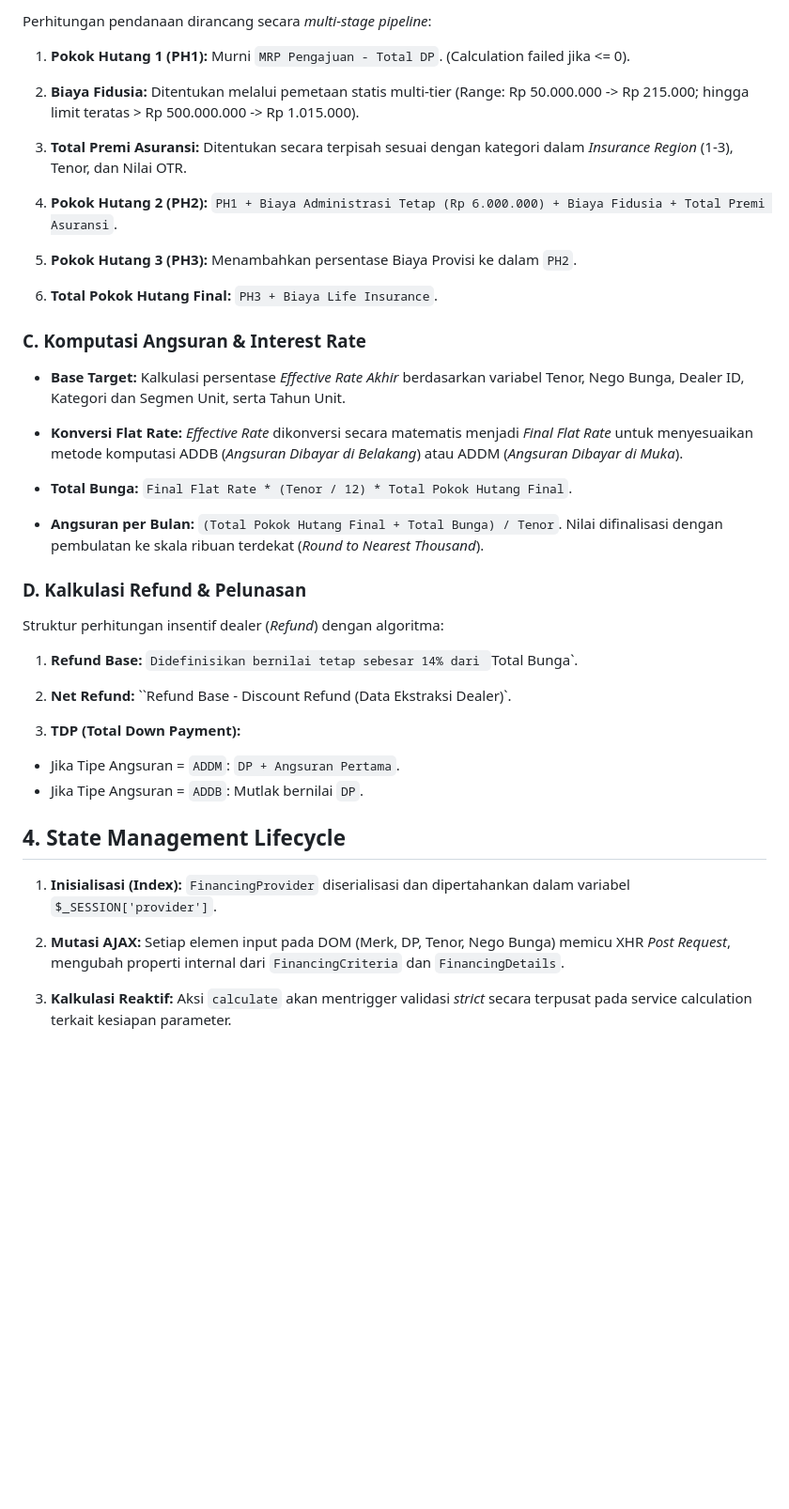
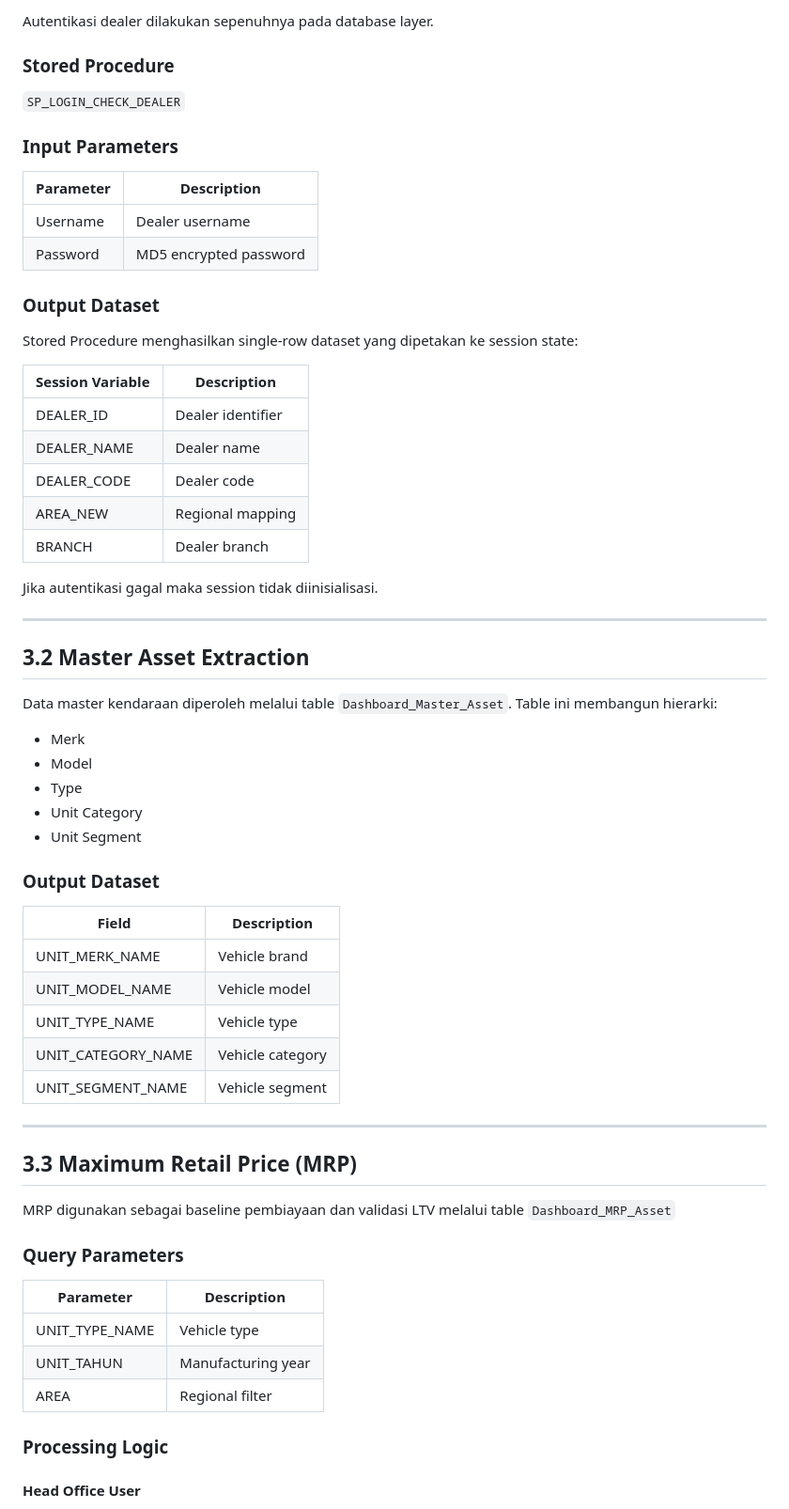
Before and after one commit to rahielhafizh/Simulasi-Angsuran-Mokas, a Markdown page: README.md, the part around one of its changes. Shown at 94% size. Drawn GitHub-style; blank space fills up the shorter version.

```diff
--- a/README.md
+++ b/README.md
@@ -65,63 +72,68 @@ Sistem mengeksekusi validasi persentase batas bawah _Down Payment_ (DP) yang ber
 
-Perhitungan pendanaan dirancang secara _multi-stage pipeline_:
+Autentikasi dealer dilakukan sepenuhnya pada database layer.
 
-1. **Pokok Hutang 1 (PH1):**
-   Murni `MRP Pengajuan - Total DP`.
-   (Calculation failed jika <= 0).
+### Stored Procedure
 
-2. **Biaya Fidusia:**
-   Ditentukan melalui pemetaan statis multi-tier (Range: Rp 50.000.000 -> Rp 215.000; hingga limit teratas > Rp 500.000.000 -> Rp 1.015.000).
+`SP_LOGIN_CHECK_DEALER`
 
-3. **Total Premi Asuransi:**
-   Ditentukan secara terpisah sesuai dengan kategori dalam _Insurance Region_ (1-3), Tenor, dan Nilai OTR.
+### Input Parameters
 
-4. **Pokok Hutang 2 (PH2):**
-   `PH1 + Biaya Administrasi Tetap (Rp 6.000.000) + Biaya Fidusia + Total Premi Asuransi`.
+| Parameter | Description            |
+| --------- | ---------------------- |
+| Username  | Dealer username        |
+| Password  | MD5 encrypted password |
 
-5. **Pokok Hutang 3 (PH3):**
-   Menambahkan persentase Biaya Provisi ke dalam `PH2`.
+### Output Dataset
 
-6. **Total Pokok Hutang Final:**
-   `PH3 + Biaya Life Insurance`.
+Stored Procedure menghasilkan single-row dataset yang dipetakan ke session state:
 
-### C. Komputasi Angsuran & Interest Rate
+| Session Variable | Description       |
+| ---------------- | ----------------- |
+| DEALER_ID        | Dealer identifier |
+| DEALER_NAME      | Dealer name       |
+| DEALER_CODE      | Dealer code       |
+| AREA_NEW         | Regional mapping  |
+| BRANCH           | Dealer branch     |
 
-- **Base Target:**
-  Kalkulasi persentase _Effective Rate Akhir_ berdasarkan variabel Tenor, Nego Bunga, Dealer ID, Kategori dan Segmen Unit, serta Tahun Unit.
+Jika autentikasi gagal maka session tidak diinisialisasi.
 
-- **Konversi Flat Rate:**
-  _Effective Rate_ dikonversi secara matematis menjadi _Final Flat Rate_ untuk menyesuaikan metode komputasi ADDB (_Angsuran Dibayar di Belakang_) atau ADDM (_Angsuran Dibayar di Muka_).
+---
 
-- **Total Bunga:**
-  `Final Flat Rate * (Tenor / 12) * Total Pokok Hutang Final`.
+## 3.2 Master Asset Extraction
 
-- **Angsuran per Bulan:**
-  `(Total Pokok Hutang Final + Total Bunga) / Tenor`.
-  Nilai difinalisasi dengan pembulatan ke skala ribuan terdekat (_Round to Nearest Thousand_).
+Data master kendaraan diperoleh melalui table `Dashboard_Master_Asset`. Table ini membangun hierarki:
 
-### D. Kalkulasi Refund & Pelunasan
+- Merk
+- Model
+- Type
+- Unit Category
+- Unit Segment
 
-Struktur perhitungan insentif dealer (_Refund_) dengan algoritma:
+### Output Dataset
 
-1. **Refund Base:**
-   `Didefinisikan bernilai tetap sebesar 14% dari `Total Bunga`.
+| Field              | Description      |
+| ------------------ | ---------------- |
+| UNIT_MERK_NAME     | Vehicle brand    |
+| UNIT_MODEL_NAME    | Vehicle model    |
+| UNIT_TYPE_NAME     | Vehicle type     |
+| UNIT_CATEGORY_NAME | Vehicle category |
+| UNIT_SEGMENT_NAME  | Vehicle segment  |
 
-2. **Net Refund:**
-   ``Refund Base - Discount Refund (Data Ekstraksi Dealer)`.
+---
 
-3. **TDP (Total Down Payment):**
+## 3.3 Maximum Retail Price (MRP)
 
-- Jika Tipe Angsuran = `ADDM`: `DP + Angsuran Pertama`.
-- Jika Tipe Angsuran = `ADDB`: Mutlak bernilai `DP`.
+MRP digunakan sebagai baseline pembiayaan dan validasi LTV melalui table `Dashboard_MRP_Asset`
 
-## 4. State Management Lifecycle
+### Query Parameters
 
-1. **Inisialisasi (Index):**
-   `FinancingProvider` diserialisasi dan dipertahankan dalam variabel `$_SESSION['provider']`.
+| Parameter      | Description        |
+| -------------- | ------------------ |
+| UNIT_TYPE_NAME | Vehicle type       |
+| UNIT_TAHUN     | Manufacturing year |
+| AREA           | Regional filter    |
 
-2. **Mutasi AJAX:**
-   Setiap elemen input pada DOM (Merk, DP, Tenor, Nego Bunga) memicu XHR _Post Request_, mengubah properti internal dari `FinancingCriteria` dan `FinancingDetails`.
+### Processing Logic
 
-3. **Kalkulasi Reaktif:**
-   Aksi `calculate` akan mentrigger validasi _strict_ secara terpusat pada service calculation terkait kesiapan parameter.
+#### Head Office User
 
```
Also changed, not shown: other parts of README.md (+279 -41 lines).
